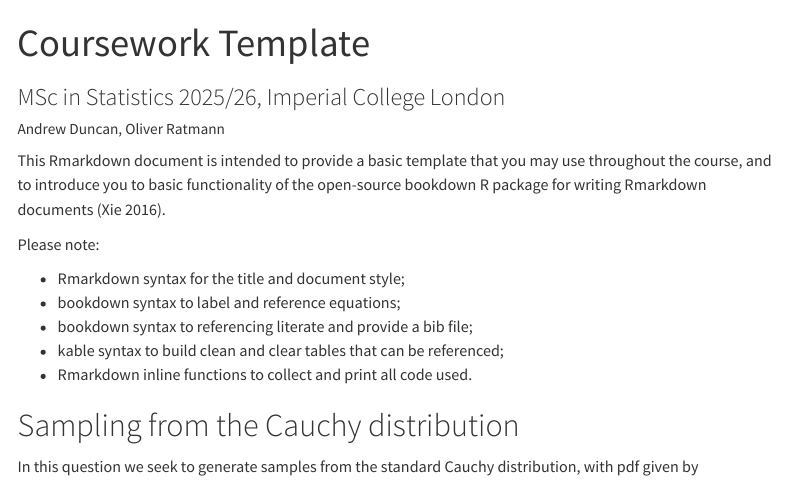
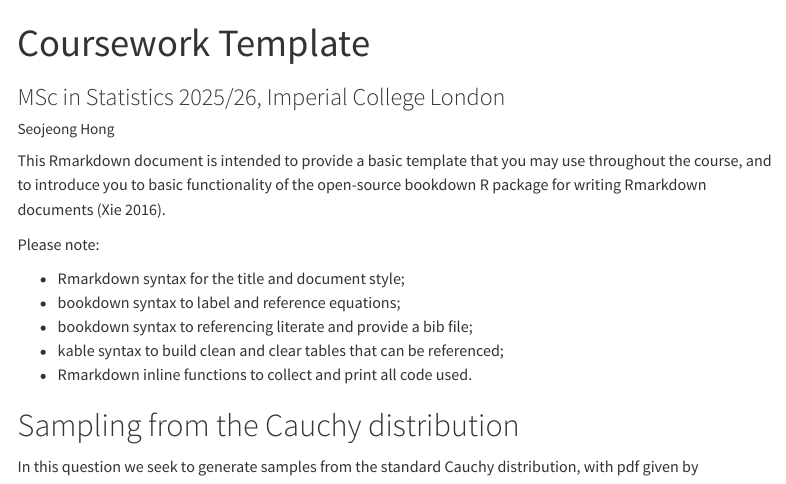
Before and after one commit to zczl929/template_coursework, a Quarto document (MSc_Statistics_coursework_quarto.qmd): the page in a window 1100 px wide, from its top. Rendered offline with R 4.5, knitr and Pandoc in place of Quarto, with nearby package versions; code that draws random numbers runs with fixed seeds of ours; menus at the side of the page are left out.

Commit message:
update author field

```diff
--- a/MSc_Statistics_coursework_quarto.qmd
+++ b/MSc_Statistics_coursework_quarto.qmd
@@ -1,7 +1,7 @@
 ---
 title: "Coursework Template"
 subtitle: 'MSc in Statistics 2025/26, Imperial College London'
-author: "Andrew Duncan, Oliver Ratmann"
+author: "Seojeong Hong"
 format:
   html:
     toc: true
```
